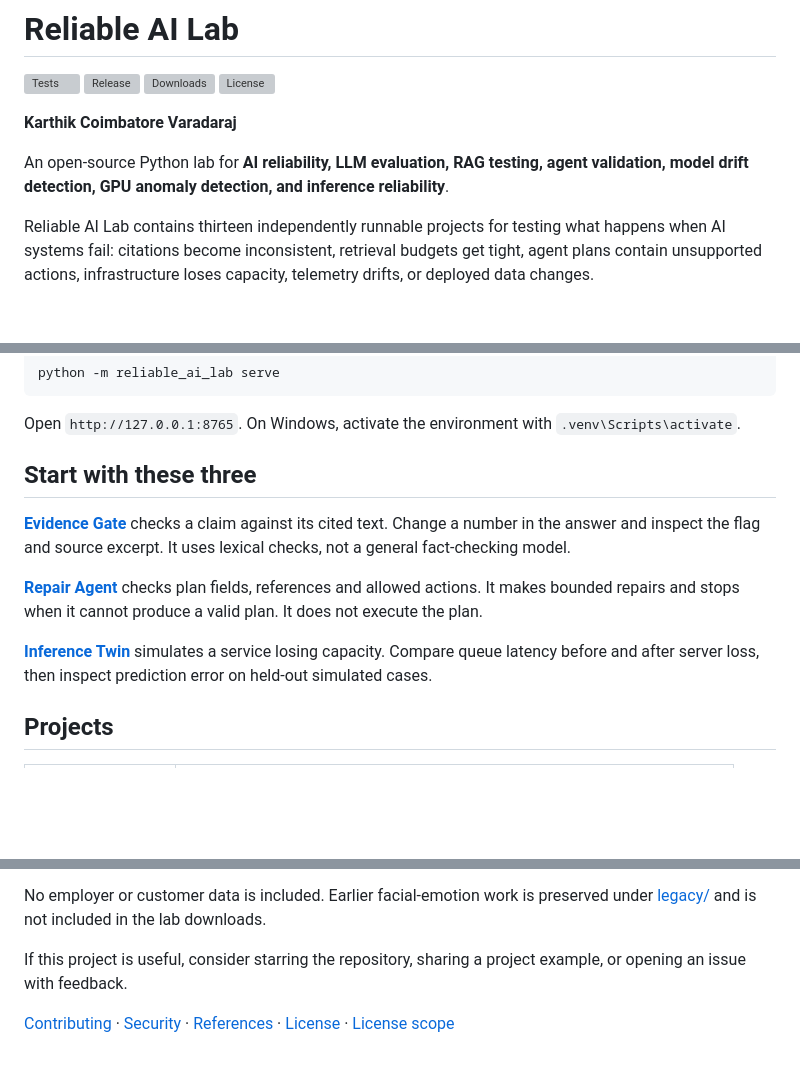
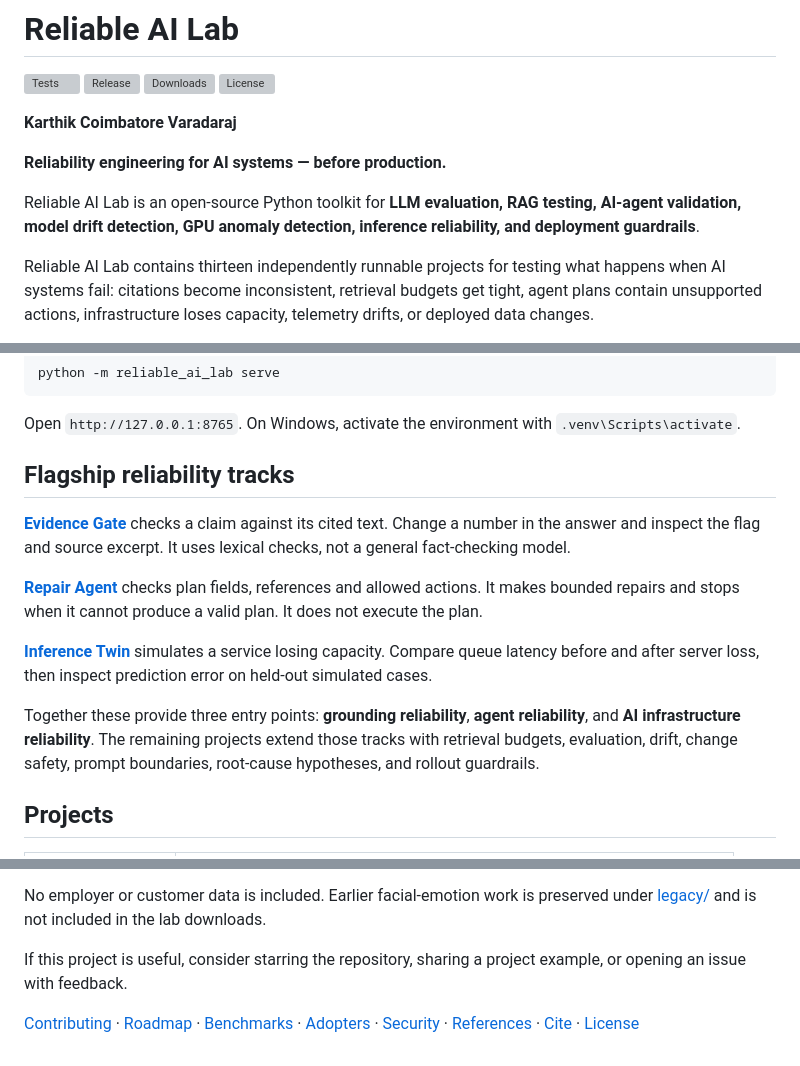
Before and after one commit to karthikvraj/genAI, a Markdown page: README.md, 3 parts joined by grey strips. Drawn GitHub-style; blank space fills up the shorter version; grey boxes are pictures that could not be loaded.

Commit message:
Sharpen product positioning

```diff
--- a/README.md
+++ b/README.md
@@ -7,7 +7,9 @@
 
 **Karthik Coimbatore Varadaraj**
 
-An open-source Python lab for **AI reliability, LLM evaluation, RAG testing, agent validation, model drift detection, GPU anomaly detection, and inference reliability**.
+**Reliability engineering for AI systems — before production.**
+
+Reliable AI Lab is an open-source Python toolkit for **LLM evaluation, RAG testing, AI-agent validation, model drift detection, GPU anomaly detection, inference reliability, and deployment guardrails**.
 
 Reliable AI Lab contains thirteen independently runnable projects for testing what happens when AI systems fail: citations become inconsistent, retrieval budgets get tight, agent plans contain unsupported actions, infrastructure loses capacity, telemetry drifts, or deployed data changes.
 
@@ -68,13 +70,15 @@ python -m reliable_ai_lab serve
 
 Open `http://127.0.0.1:8765`. On Windows, activate the environment with `.venv\Scripts\activate`.
 
-## Start with these three
+## Flagship reliability tracks
 
 **[Evidence Gate](projects/evidence-gate)** checks a claim against its cited text. Change a number in the answer and inspect the flag and source excerpt. It uses lexical checks, not a general fact-checking model.
 
 **[Repair Agent](projects/repair-agent)** checks plan fields, references and allowed actions. It makes bounded repairs and stops when it cannot produce a valid plan. It does not execute the plan.
 
 **[Inference Twin](projects/inference-twin)** simulates a service losing capacity. Compare queue latency before and after server loss, then inspect prediction error on held-out simulated cases.
+
+Together these provide three entry points: **grounding reliability**, **agent reliability**, and **AI infrastructure reliability**. The remaining projects extend those tracks with retrieval budgets, evaluation, drift, change safety, prompt boundaries, root-cause hypotheses, and rollout guardrails.
 
 ## Projects
 
@@ -142,4 +146,4 @@ No employer or customer data is included. Earlier facial-emotion work is preserv
 
 If this project is useful, consider starring the repository, sharing a project example, or opening an issue with feedback.
 
-[Contributing](CONTRIBUTING.md) · [Security](SECURITY.md) · [References](docs/REFERENCES.md) · [License](LICENSE) · [License scope](LICENSE_SCOPE.md)
+[Contributing](CONTRIBUTING.md) · [Roadmap](docs/ROADMAP.md) · [Benchmarks](docs/BENCHMARKS.md) · [Adopters](docs/ADOPTERS.md) · [Security](SECURITY.md) · [References](docs/REFERENCES.md) · [Cite](CITATION.cff) · [License](LICENSE)
```
